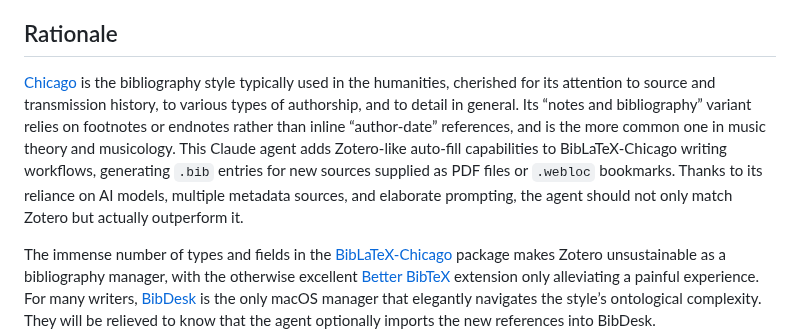
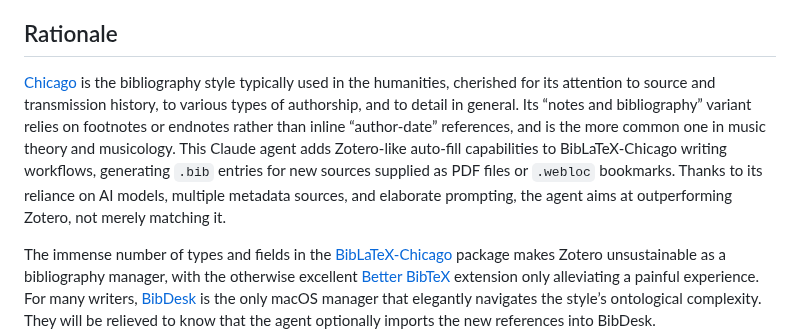
Before and after one commit to yrammos/biblatex-chicago-claude, a Markdown page: README.md, the part around the change. GitHub-like rendering.

Commit message:
Clarify Claude agent's performance in README
Reworded the description of the Claude agent's capabilities to clarify its performance compared to Zotero.

```diff
--- a/README.md
+++ b/README.md
@@ -29,7 +29,7 @@ Design notes, measurements and cost analysis live in [`NOTES.md`](NOTES.md).
 
 ## Rationale
 
-[Chicago](https://www.chicagomanualofstyle.org/tools_citationguide/citation-guide-1.html) is the bibliography style typically used in the humanities, cherished for its attention to source and transmission history, to various types of authorship, and to detail in general. Its “notes and bibliography” variant relies on footnotes or endnotes rather than inline “author-date” references, and is the more common one in music theory and musicology. This Claude agent adds Zotero-like auto-fill capabilities to BibLaTeX-Chicago writing workflows, generating `.bib` entries for new sources supplied as PDF files or `.webloc` bookmarks. Thanks to its reliance on AI models, multiple metadata sources, and elaborate prompting, the agent should not only match Zotero but actually outperform it.
+[Chicago](https://www.chicagomanualofstyle.org/tools_citationguide/citation-guide-1.html) is the bibliography style typically used in the humanities, cherished for its attention to source and transmission history, to various types of authorship, and to detail in general. Its “notes and bibliography” variant relies on footnotes or endnotes rather than inline “author-date” references, and is the more common one in music theory and musicology. This Claude agent adds Zotero-like auto-fill capabilities to BibLaTeX-Chicago writing workflows, generating `.bib` entries for new sources supplied as PDF files or `.webloc` bookmarks. Thanks to its reliance on AI models, multiple metadata sources, and elaborate prompting, the agent aims at outperforming Zotero, not merely matching it.
 
 The immense number of types and fields in the [BibLaTeX-Chicago](https://ch.mirrors.cicku.me/ctan/macros/latex/contrib/biblatex-contrib/biblatex-chicago/doc/biblatex-chicago.pdf) package makes Zotero unsustainable as a bibliography manager, with the otherwise excellent [Better BibTeX](https://retorque.re/zotero-better-bibtex/) extension only alleviating a painful experience. For many writers, [BibDesk](https://bibdesk.sourceforge.io) is the only macOS manager that elegantly navigates the style’s ontological complexity. They will be relieved to know that the agent optionally imports the new references into BibDesk.
 
```
